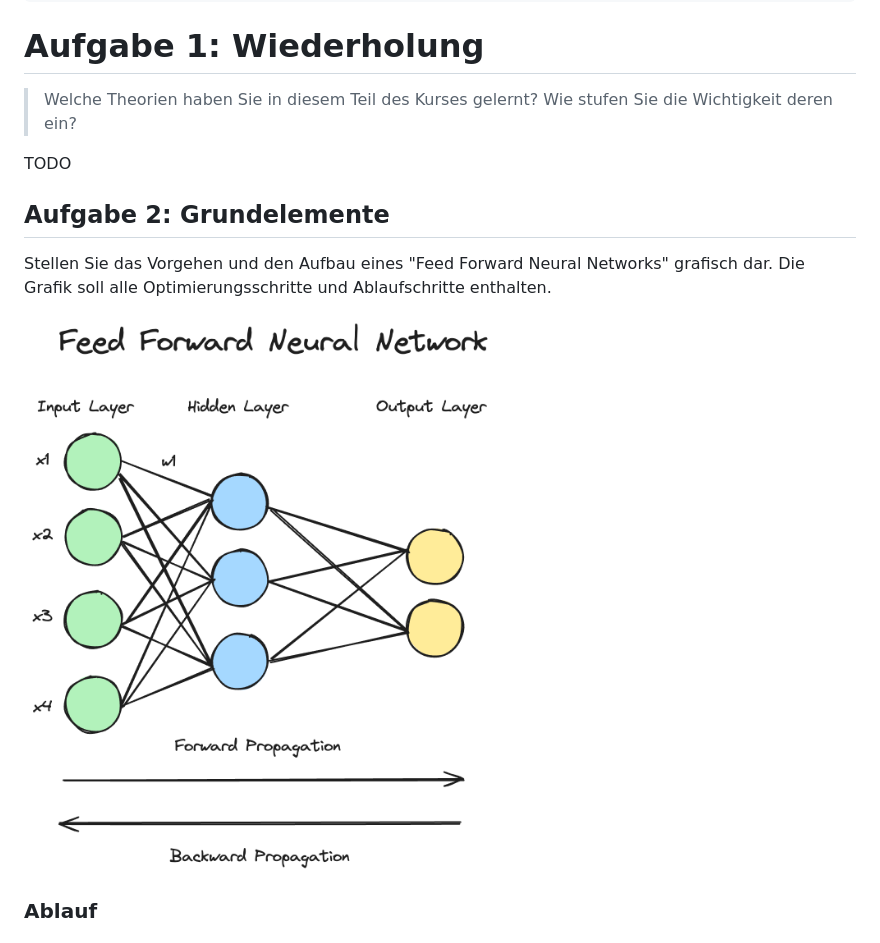
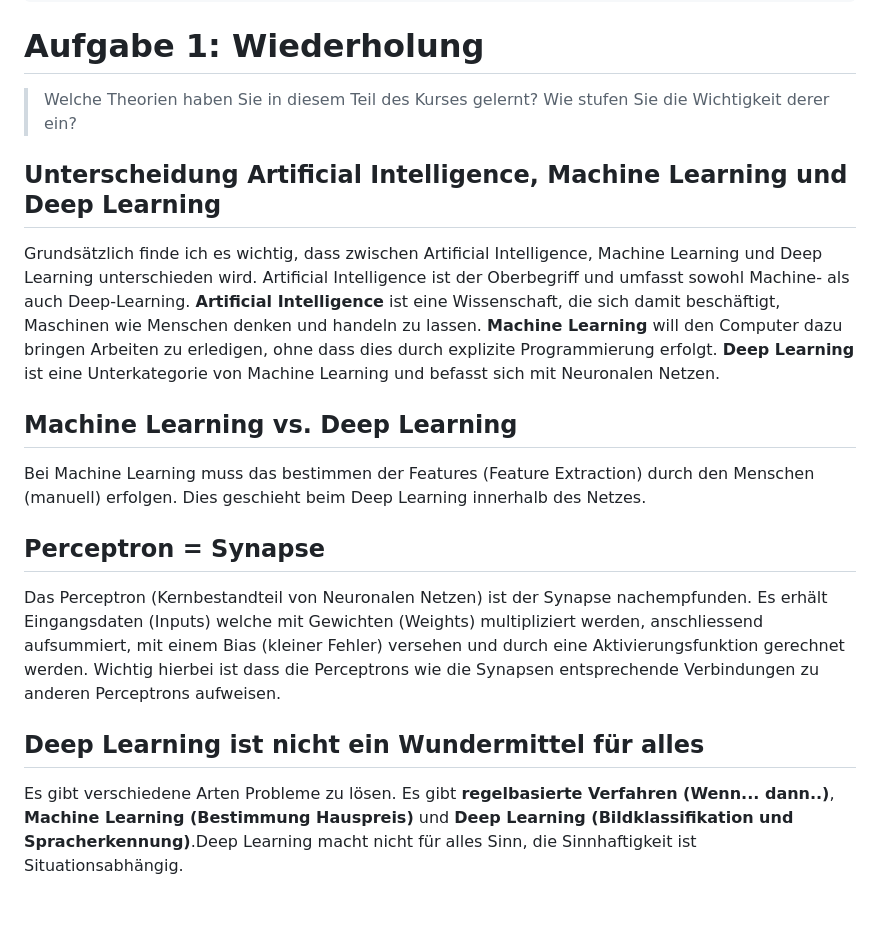
Before and after one commit to yhutter-dv/fhgr-dl, a Markdown page: doc/aufgabenblatt_01.md, the part around one of its changes. GitHub-like rendering; pictures changed too: doc/images/feed_forward_network.png; blank space fills up the shorter version.

```diff
--- a/doc/aufgabenblatt_01.md
+++ b/doc/aufgabenblatt_01.md
@@ -24,14 +24,17 @@ footer-right: "\\small Seite \\thepage"
 
 # Aufgabe 1: Wiederholung
 
-> Welche Theorien haben Sie in diesem Teil des Kurses gelernt? Wie stufen Sie die Wichtigkeit deren ein?
+> Welche Theorien haben Sie in diesem Teil des Kurses gelernt? Wie stufen Sie die Wichtigkeit derer ein?
 
-TODO
+## Unterscheidung Artificial Intelligence, Machine Learning und Deep Learning
+Grundsätzlich finde ich es wichtig, dass zwischen Artificial Intelligence, Machine Learning und Deep Learning unterschieden wird. Artificial Intelligence ist der Oberbegriff und umfasst sowohl Machine- als auch Deep-Learning. **Artificial Intelligence** ist eine Wissenschaft, die sich damit beschäftigt, Maschinen wie Menschen denken und handeln zu lassen. **Machine Learning** will den Computer dazu bringen Arbeiten zu erledigen, ohne dass dies durch explizite Programmierung erfolgt. **Deep Learning** ist eine Unterkategorie von Machine Learning und befasst sich mit Neuronalen Netzen.
 
-## Aufgabe 2: Grundelemente
-Stellen Sie das Vorgehen und den Aufbau eines "Feed Forward Neural Networks" grafisch dar. Die Grafik soll alle Optimierungsschritte und Ablaufschritte enthalten.
+## Machine Learning vs. Deep Learning
+Bei Machine Learning muss das bestimmen der Features (Feature Extraction) durch den Menschen (manuell) erfolgen. Dies geschieht beim Deep Learning innerhalb des Netzes.
 
-![Feed Forward Network](./images/feed_forward_network.png)
+## Perceptron = Synapse
+Das Perceptron (Kernbestandteil von Neuronalen Netzen) ist der Synapse nachempfunden. Es erhält Eingangsdaten (Inputs) welche mit Gewichten (Weights) multipliziert werden, anschliessend aufsummiert, mit einem Bias (kleiner Fehler) versehen und durch eine Aktivierungsfunktion gerechnet werden. Wichtig hierbei ist dass die Perceptrons wie die Synapsen entsprechende Verbindungen zu anderen Perceptrons aufweisen.
 
-### Ablauf
+## Deep Learning ist nicht ein Wundermittel für alles
+Es gibt verschiedene Arten Probleme zu lösen. Es gibt **regelbasierte Verfahren (Wenn... dann..)**, **Machine Learning (Bestimmung Hauspreis)** und **Deep Learning (Bildklassifikation und Spracherkennung)**.Deep Learning macht nicht für alles Sinn, die Sinnhaftigkeit ist Situationsabhängig.
 
```
Also changed, not shown: other parts of doc/aufgabenblatt_01.md (+18 -2 lines), notebooks/images/missmatch_attributes.png (added), notebooks/model.png, 4 other files.
